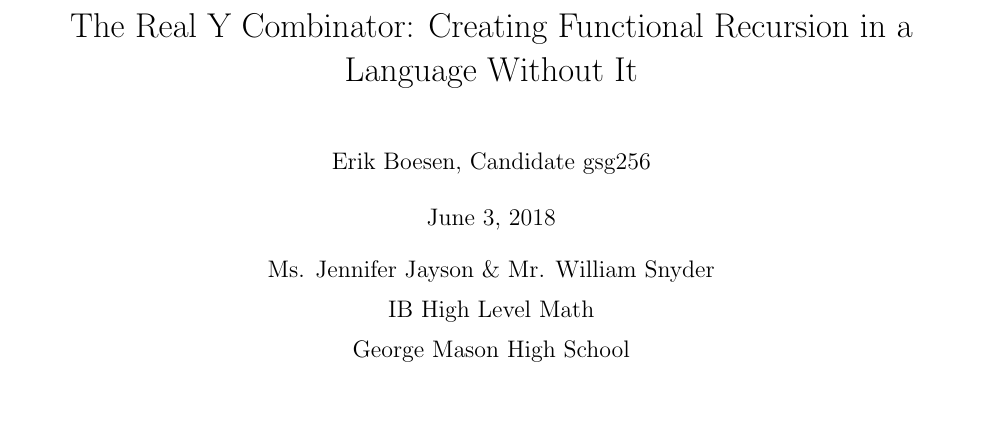
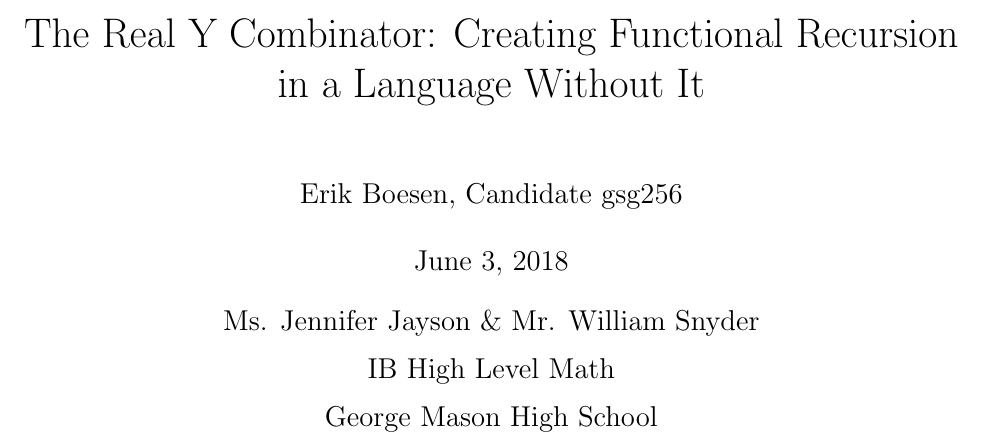
Before and after one commit to ErikBoesen/ia_math, a LaTeX paper (ia.tex): part of page 1 of 5 before the commit and part of page 1 of 6 after it, cut so that both start at the same text, the shorter picture padded with empty space. Compiled offline with pdfLaTeX.

Commit message:
Use 12pt font to fill up more space

```diff
--- a/ia.tex
+++ b/ia.tex
@@ -1,4 +1,4 @@
-\documentclass[twocolumn,titlepage]{article}
+\documentclass[twocolumn,titlepage,12pt]{article}
 
 \usepackage{todonotes}
 \usepackage{amsmath}
```
